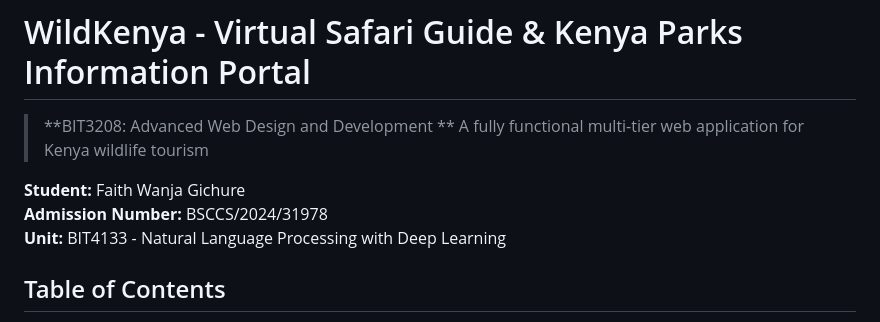
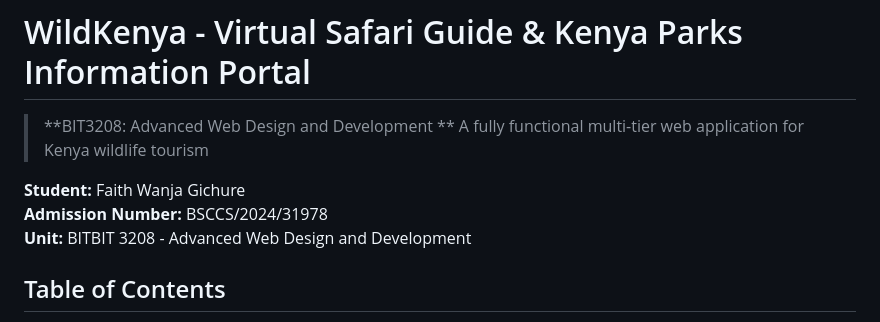
Before and after one commit to faith-dev122/wildkenya-portal, a Markdown page: README.md, the part around the change. Drawn GitHub-style.

```diff
--- a/README.md
+++ b/README.md
@@ -5,7 +5,7 @@
 
 **Student:** Faith Wanja Gichure
 **Admission Number:** BSCCS/2024/31978
-**Unit:** BIT4133 - Natural Language Processing with Deep Learning
+**Unit:** BITBIT 3208 - Advanced Web Design and Development
 
 ## Table of Contents
 
```
